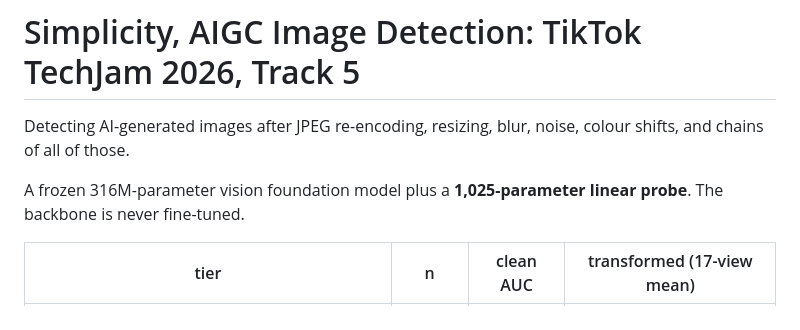
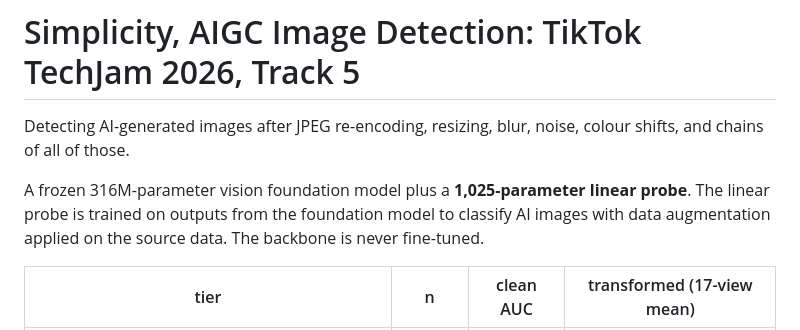
Before and after one commit to not-sekiun/Simplicity, a Markdown page: README.md, the part around the change. Drawn GitHub-style.

Commit message:
docs: update README

```diff
--- a/README.md
+++ b/README.md
@@ -28,7 +28,8 @@ Detecting AI-generated images after JPEG
 re-encoding, resizing, blur, noise, colour shifts, and chains of all of those.
 
 A frozen 316M-parameter vision foundation model plus a **1,025-parameter linear
-probe**. The backbone is never fine-tuned.
+probe**. The linear probe is trained on outputs from the foundation model to classify AI images
+with data augmentation applied on the source data. The backbone is never fine-tuned.
 
 | tier | n | clean AUC | transformed (17-view mean) |
 |---|---|---|---|
```
